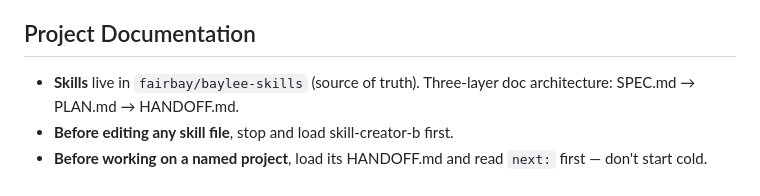
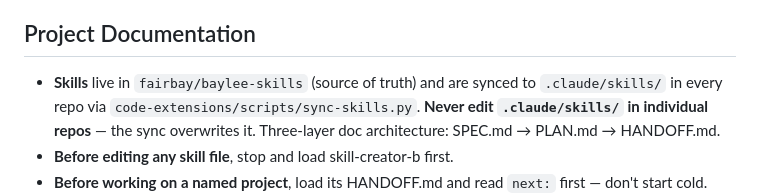
Before and after one commit to fairbay/intermission, a Markdown page: .claude/global.md, the part around the change. Drawn GitHub-style.

Commit message:
sync .claude/global.md from code-extensions

```diff
--- a/.claude/global.md
+++ b/.claude/global.md
@@ -21,7 +21,7 @@ Fairbay is a solo builder brand. `fairbay` is a GitHub **User** account (not an
 
 ## Project Documentation
 
-- **Skills** live in `fairbay/baylee-skills` (source of truth). Three-layer doc architecture: SPEC.md → PLAN.md → HANDOFF.md.
+- **Skills** live in `fairbay/baylee-skills` (source of truth) and are synced to `.claude/skills/` in every repo via `code-extensions/scripts/sync-skills.py`. **Never edit `.claude/skills/` in individual repos** — the sync overwrites it. Three-layer doc architecture: SPEC.md → PLAN.md → HANDOFF.md.
 - **Before editing any skill file**, stop and load skill-creator-b first.
 - **Before working on a named project**, load its HANDOFF.md and read `next:` first — don't start cold.
 - **Read PLAN.md before executing work** in any repo that has one. PLAN prescribes technical approach; SPEC prescribes requirements. "Build" tasks reference PLAN only. "Test," "debug," or "fix" tasks reference both PLAN and SPEC.
```
